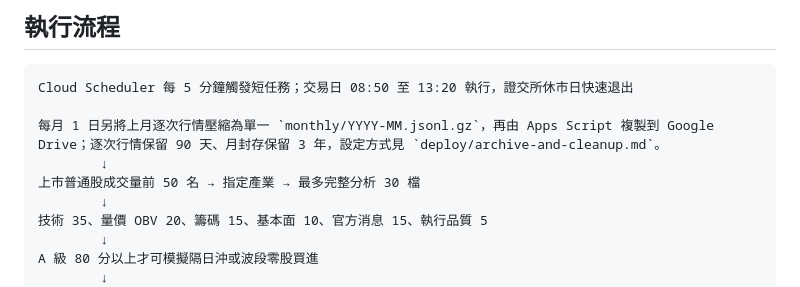
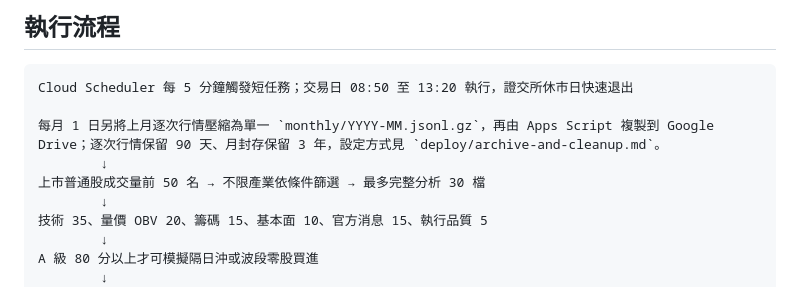
Before and after one commit to wushinhuei/tw-stock-bot, a Markdown page: README.md, the part around the change. Rendered like a GitHub page.

Commit message:
docs: clarify candidate universe is industry agnostic

```diff
--- a/README.md
+++ b/README.md
@@ -15,7 +15,7 @@ Cloud Scheduler 每 5 分鐘觸發短任務；交易日 08:50 至 13:20 執行
 
 每月 1 日另將上月逐次行情壓縮為單一 `monthly/YYYY-MM.jsonl.gz`，再由 Apps Script 複製到 Google Drive；逐次行情保留 90 天、月封存保留 3 年，設定方式見 `deploy/archive-and-cleanup.md`。
         ↓
-上市普通股成交量前 50 名 → 指定產業 → 最多完整分析 30 檔
+上市普通股成交量前 50 名 → 不限產業依條件篩選 → 最多完整分析 30 檔
         ↓
 技術 35、量價 OBV 20、籌碼 15、基本面 10、官方消息 15、執行品質 5
         ↓
```
